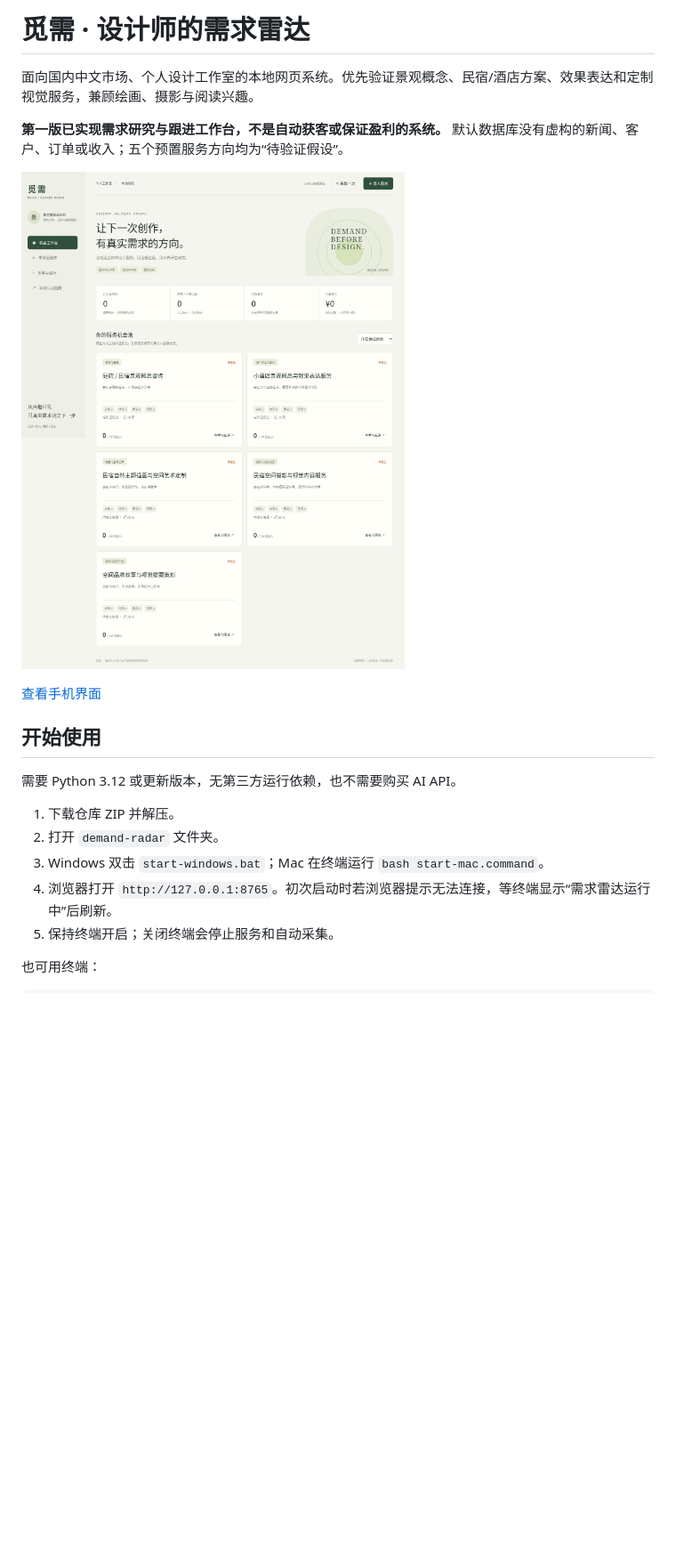
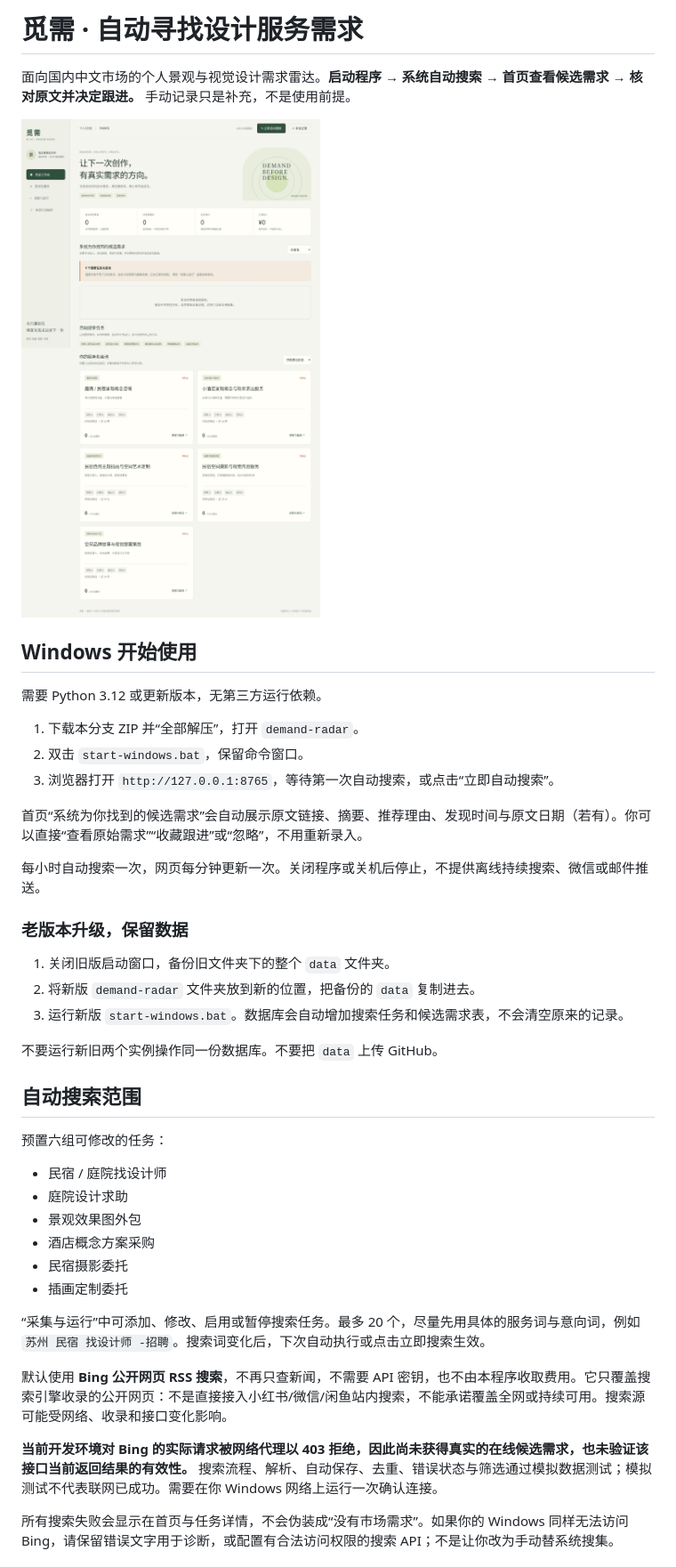
Before and after one commit to yhkelsang/test, a Markdown page: demand-radar/README.md, the part around one of its changes. Shown at 89% size. GitHub-like rendering; pictures changed too: demand-radar/docs/desktop.png; blank space fills up the shorter version.

Commit message:
Add scheduled public-web demand discovery and candidate inbox

```diff
--- a/demand-radar/README.md
+++ b/demand-radar/README.md
@@ -1,21 +1,45 @@
-# 觅需 · 设计师的需求雷达
+# 觅需 · 自动寻找设计服务需求
 
-面向国内中文市场、个人设计工作室的本地网页系统。优先验证景观概念、民宿/酒店方案、效果表达和定制视觉服务，兼顾绘画、摄影与阅读兴趣。
-
-**第一版已实现需求研究与跟进工作台，不是自动获客或保证盈利的系统。** 默认数据库没有虚构的新闻、客户、订单或收入；五个预置服务方向均为“待验证假设”。
+面向国内中文市场的个人景观与视觉设计需求雷达。**启动程序 → 系统自动搜索 → 首页查看候选需求 → 核对原文并决定跟进。** 手动记录只是补充，不是使用前提。
 
 ![桌面工作台](docs/desktop.png)
 
-[查看手机界面](docs/mobile.png)
+## Windows 开始使用
 
-## 开始使用
+需要 Python 3.12 或更新版本，无第三方运行依赖。
 
-需要 Python 3.12 或更新版本，无第三方运行依赖，也不需要购买 AI API。
+1. 下载本分支 ZIP 并“全部解压”，打开 `demand-radar`。
+2. 双击 `start-windows.bat`，保留命令窗口。
+3. 浏览器打开 `http://127.0.0.1:8765`，等待第一次自动搜索，或点击“立即自动搜索”。
 
-1. 下载仓库 ZIP 并解压。
-2. 打开 `demand-radar` 文件夹。
-3. Windows 双击 `start-windows.bat`；Mac 在终端运行 `bash start-mac.command`。
-4. 浏览器打开 `http://127.0.0.1:8765`。初次启动时若浏览器提示无法连接，等终端显示“需求雷达运行中”后刷新。
-5. 保持终端开启；关闭终端会停止服务和自动采集。
+首页“系统为你找到的候选需求”会自动展示原文链接、摘要、推荐理由、发现时间与原文日期（若有）。你可以直接“查看原始需求”“收藏跟进”或“忽略”，不用重新录入。
 
-也可用终端：
+每小时自动搜索一次，网页每分钟更新一次。关闭程序或关机后停止，不提供离线持续搜索、微信或邮件推送。
+
+### 老版本升级，保留数据
+
+1. 关闭旧版启动窗口，备份旧文件夹下的整个 `data` 文件夹。
+2. 将新版 `demand-radar` 文件夹放到新的位置，把备份的 `data` 复制进去。
+3. 运行新版 `start-windows.bat`。数据库会自动增加搜索任务和候选需求表，不会清空原来的记录。
+
+不要运行新旧两个实例操作同一份数据库。不要把 `data` 上传 GitHub。
+
+## 自动搜索范围
+
+预置六组可修改的任务：
+
+- 民宿 / 庭院找设计师
+- 庭院设计求助
+- 景观效果图外包
+- 酒店概念方案采购
+- 民宿摄影委托
+- 插画定制委托
+
+“采集与运行”中可添加、修改、启用或暂停搜索任务。最多 20 个，尽量先用具体的服务词与意向词，例如 `苏州 民宿 找设计师 -招聘`。搜索词变化后，下次自动执行或点击立即搜索生效。
+
+默认使用 **Bing 公开网页 RSS 搜索**，不再只查新闻，不需要 API 密钥，也不由本程序收取费用。它只覆盖搜索引擎收录的公开网页：不是直接接入小红书/微信/闲鱼站内搜索，不能承诺覆盖全网或持续可用。搜索源可能受网络、收录和接口变化影响。
+
+**当前开发环境对 Bing 的实际请求被网络代理以 403 拒绝，因此尚未获得真实的在线候选需求，也未验证该接口当前返回结果的有效性。** 搜索流程、解析、自动保存、去重、错误状态与筛选通过模拟数据测试；模拟测试不代表联网已成功。需要在你 Windows 网络上运行一次确认连接。
+
+所有搜索失败会显示在首页与任务详情，不会伪装成“没有市场需求”。如果你的 Windows 同样无法访问 Bing，请保留错误文字用于诊断，或配置有合法访问权限的搜索 API；不是让你改为手动替系统搜集。
+
```
Also changed, not shown: other parts of demand-radar/README.md (+50 -66 lines), demand-radar/docs/mobile.png, 8 other files.
